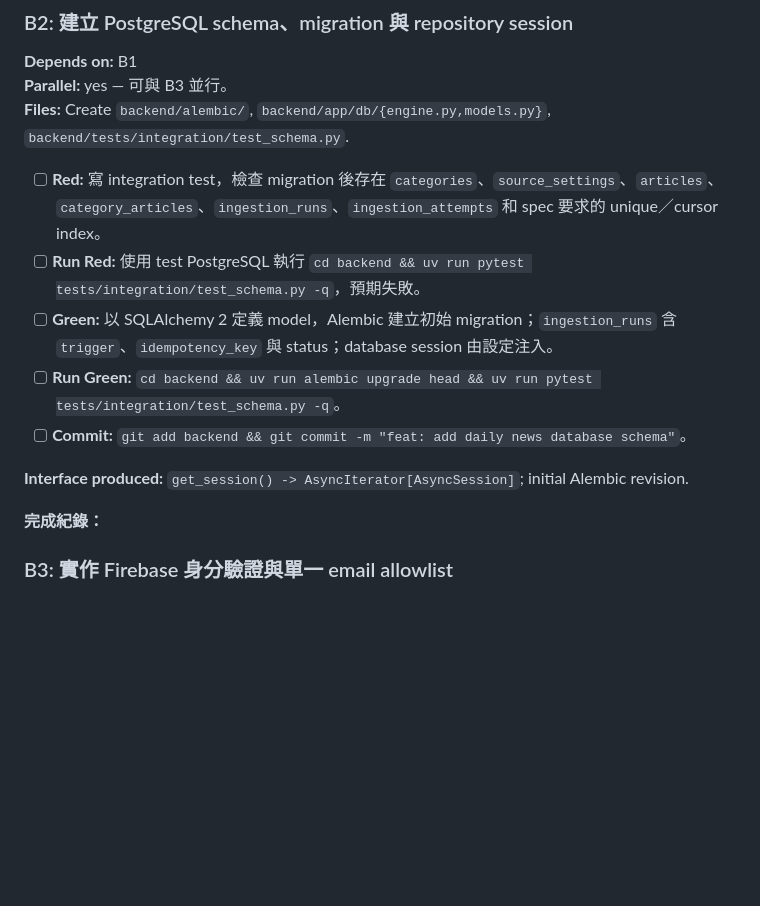
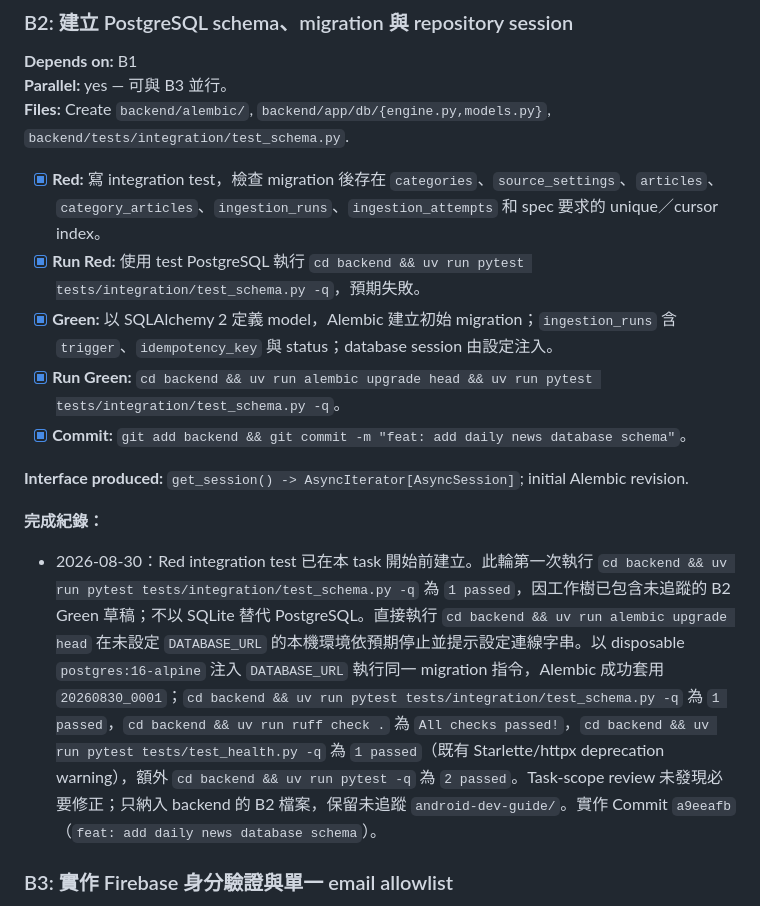
Before and after one commit to allenljf/daily-news, a Markdown page: docs/tasks/daily-news.md, the part around the change. Rendered like a GitHub page; blank space fills up the shorter version.

Commit message:
docs: record database schema completion

```diff
--- a/docs/tasks/daily-news.md
+++ b/docs/tasks/daily-news.md
@@ -170,15 +170,17 @@
 **Parallel:** yes — 可與 B3 並行。
 **Files:** Create `backend/alembic/`, `backend/app/db/{engine.py,models.py}`, `backend/tests/integration/test_schema.py`.
 
-- [ ] **Red:** 寫 integration test，檢查 migration 後存在 `categories`、`source_settings`、`articles`、`category_articles`、`ingestion_runs`、`ingestion_attempts` 和 spec 要求的 unique／cursor index。
-- [ ] **Run Red:** 使用 test PostgreSQL 執行 `cd backend && uv run pytest tests/integration/test_schema.py -q`，預期失敗。
-- [ ] **Green:** 以 SQLAlchemy 2 定義 model，Alembic 建立初始 migration；`ingestion_runs` 含 `trigger`、`idempotency_key` 與 status；database session 由設定注入。
-- [ ] **Run Green:** `cd backend && uv run alembic upgrade head && uv run pytest tests/integration/test_schema.py -q`。
-- [ ] **Commit:** `git add backend && git commit -m "feat: add daily news database schema"`。
+- [x] **Red:** 寫 integration test，檢查 migration 後存在 `categories`、`source_settings`、`articles`、`category_articles`、`ingestion_runs`、`ingestion_attempts` 和 spec 要求的 unique／cursor index。
+- [x] **Run Red:** 使用 test PostgreSQL 執行 `cd backend && uv run pytest tests/integration/test_schema.py -q`，預期失敗。
+- [x] **Green:** 以 SQLAlchemy 2 定義 model，Alembic 建立初始 migration；`ingestion_runs` 含 `trigger`、`idempotency_key` 與 status；database session 由設定注入。
+- [x] **Run Green:** `cd backend && uv run alembic upgrade head && uv run pytest tests/integration/test_schema.py -q`。
+- [x] **Commit:** `git add backend && git commit -m "feat: add daily news database schema"`。
 
 **Interface produced:** `get_session() -> AsyncIterator[AsyncSession]`; initial Alembic revision.
 
 **完成紀錄：**
+
+- 2026-08-30：Red integration test 已在本 task 開始前建立。此輪第一次執行 `cd backend && uv run pytest tests/integration/test_schema.py -q` 為 `1 passed`，因工作樹已包含未追蹤的 B2 Green 草稿；不以 SQLite 替代 PostgreSQL。直接執行 `cd backend && uv run alembic upgrade head` 在未設定 `DATABASE_URL` 的本機環境依預期停止並提示設定連線字串。以 disposable `postgres:16-alpine` 注入 `DATABASE_URL` 執行同一 migration 指令，Alembic 成功套用 `20260830_0001`；`cd backend && uv run pytest tests/integration/test_schema.py -q` 為 `1 passed`，`cd backend && uv run ruff check .` 為 `All checks passed!`，`cd backend && uv run pytest tests/test_health.py -q` 為 `1 passed`（既有 Starlette/httpx deprecation warning），額外 `cd backend && uv run pytest -q` 為 `2 passed`。Task-scope review 未發現必要修正；只納入 backend 的 B2 檔案，保留未追蹤 `android-dev-guide/`。實作 Commit `a9eeafb`（`feat: add daily news database schema`）。
 
 ### B3: 實作 Firebase 身分驗證與單一 email allowlist
 
```
